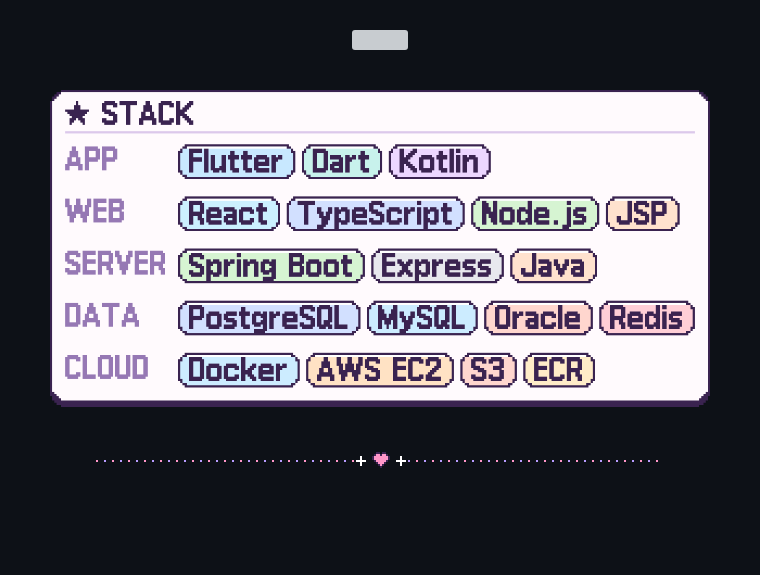
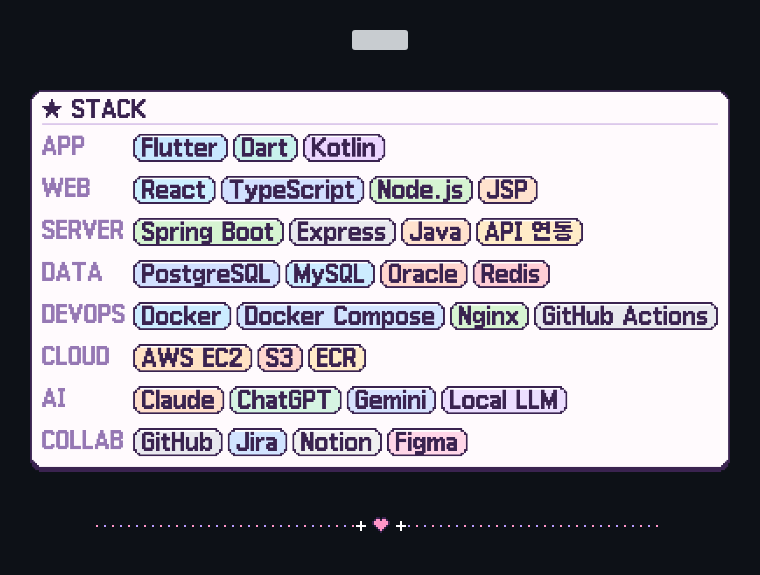
Before and after one commit to saeodixx/saeodixx, a Markdown page: README.md, the part around one of its changes. GitHub-like rendering; pictures changed too: pet/stack_v3.png (deleted), pet/stack_v4.png (added); blank space fills up the shorter version; grey boxes are pictures that could not be loaded.

Commit message:
스택에 AI·DEVOPS·COLLAB 추가, 이메일 버튼
Co-Authored-By: Claude Opus 5.5 <noreply@anthropic.com>

```diff
--- a/README.md
+++ b/README.md
@@ -21,7 +23,7 @@
 
 <br/>
 
-<p align="center"><img src="./pet/stack_v3.png" width="660" alt="Stack: Flutter, Dart, Kotlin, React, TypeScript, Node.js, JSP, Spring Boot, Express, Java, PostgreSQL, MySQL, Oracle, Redis, Docker, AWS EC2, S3, ECR" /></p>
+<p align="center"><img src="./pet/stack_v4.png" width="700" alt="Stack: Flutter, Dart, Kotlin, React, TypeScript, Node.js, JSP, Spring Boot, Express, Java, API 연동, PostgreSQL, MySQL, Oracle, Redis, Docker, Docker Compose, Nginx, GitHub Actions, AWS EC2, S3, ECR, Claude, ChatGPT, Gemini, Local LLM, GitHub, Jira, Notion, Figma" /></p>
 
 <br/>
 
```
Also changed, not shown: other parts of README.md (+2 -0 lines), pet/contact.png (added).
